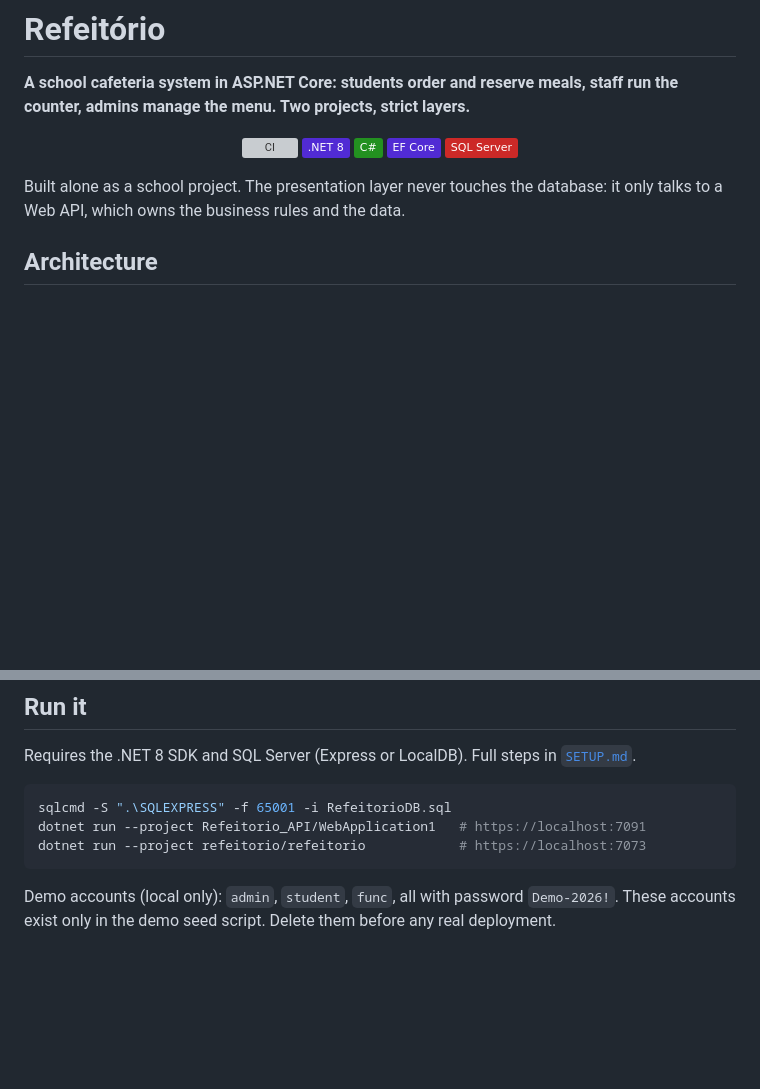
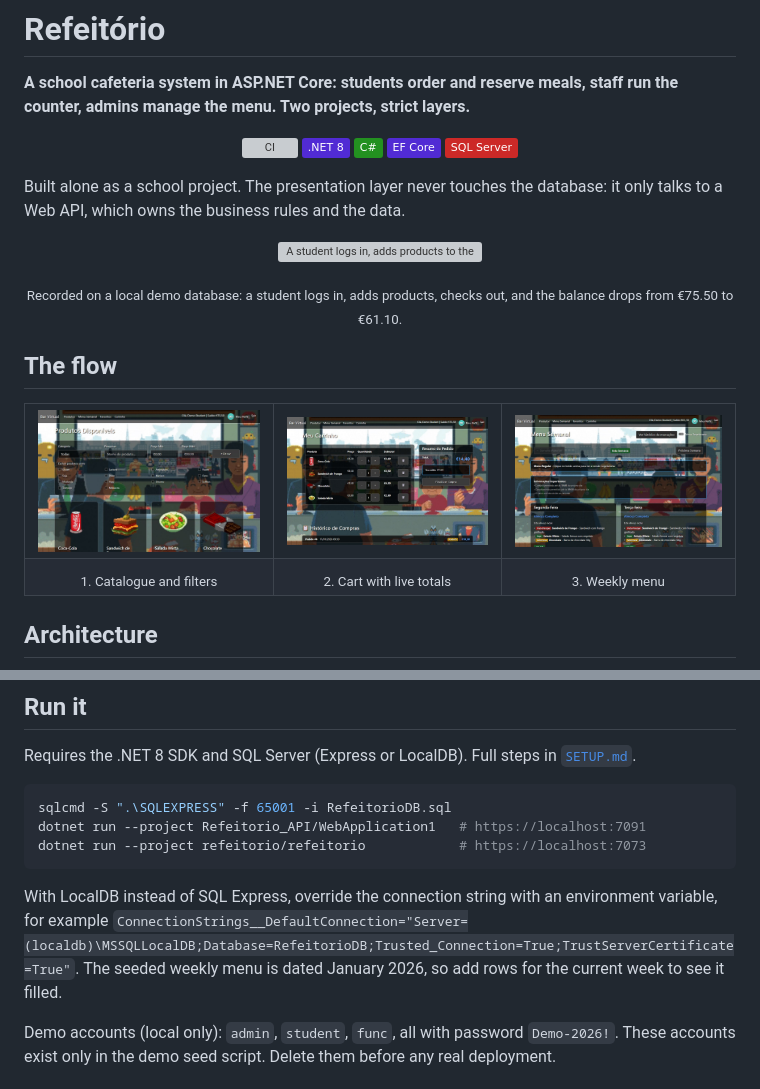
Before and after one commit to netoaf/afmarket, a Markdown page: refeitorio/README.md, 2 parts joined by grey strips. GitHub-like rendering; pictures changed too: refeitorio/docs/cart.jpg (added), refeitorio/docs/catalogue.jpg (added), refeitorio/docs/weekly-menu.jpg (added); badges without logos; blank space fills up the shorter version; grey boxes are pictures that could not be loaded.

Commit message:
docs: add demo GIF, screenshots and LocalDB note to the Refeitorio README
Co-Authored-By: Claude Sonnet 5.5 <noreply@anthropic.com>

````diff
--- a/refeitorio/README.md
+++ b/refeitorio/README.md
@@ -11,6 +11,27 @@
 </p>
 
 Built alone as a school project. The presentation layer never touches the database: it only talks to a Web API, which owns the business rules and the data.
+
+<p align="center">
+  <img src="docs/demo.gif" alt="A student logs in, adds products to the cart and checks out" width="720">
+</p>
+
+<p align="center"><sub>Recorded on a local demo database: a student logs in, adds products, checks out, and the balance drops from €75.50 to €61.10.</sub></p>
+
+## The flow
+
+<table>
+  <tr>
+    <td><img src="docs/catalogue.jpg" alt="Product catalogue with category, search, price and allergen filters"></td>
+    <td><img src="docs/cart.jpg" alt="Shopping cart with quantities, total and balance"></td>
+    <td><img src="docs/weekly-menu.jpg" alt="Weekly menu with lunch options per day"></td>
+  </tr>
+  <tr>
+    <td align="center"><sub>1. Catalogue and filters</sub></td>
+    <td align="center"><sub>2. Cart with live totals</sub></td>
+    <td align="center"><sub>3. Weekly menu</sub></td>
+  </tr>
+</table>
 
 ## Architecture
 
@@ -54,6 +75,8 @@ dotnet run --project Refeitorio_API/WebApplication1   # https://localhost:7091
 dotnet run --project refeitorio/refeitorio            # https://localhost:7073
 ```
 
+With LocalDB instead of SQL Express, override the connection string with an environment variable, for example `ConnectionStrings__DefaultConnection="Server=(localdb)\MSSQLLocalDB;Database=RefeitorioDB;Trusted_Connection=True;TrustServerCertificate=True"`. The seeded weekly menu is dated January 2026, so add rows for the current week to see it filled.
+
 Demo accounts (local only): `admin`, `student`, `func`, all with password `Demo-2026!`. These accounts exist only in the demo seed script. Delete them before any real deployment.
 
 ## Honest scope
````
Also changed, not shown: 1 other file.
